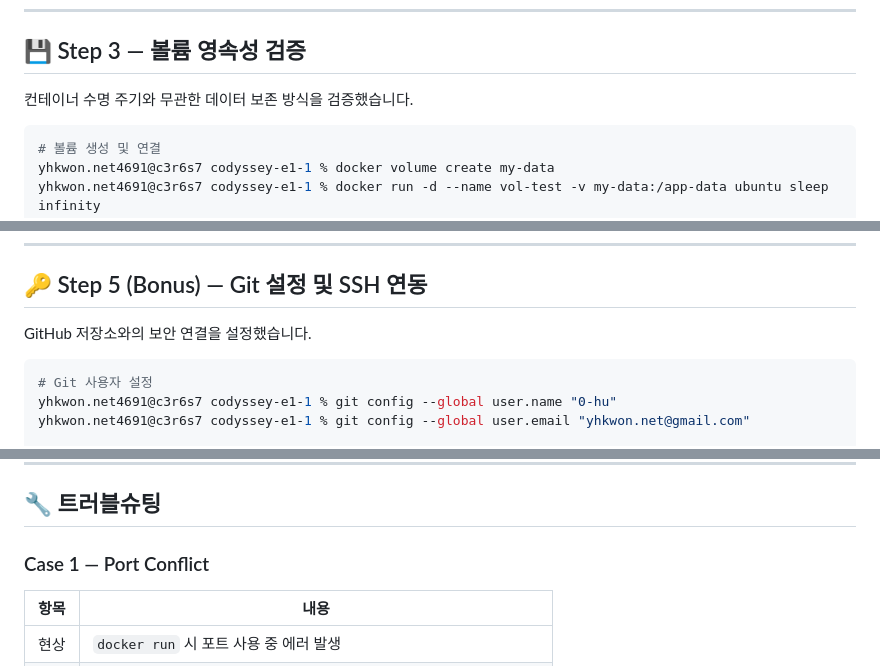
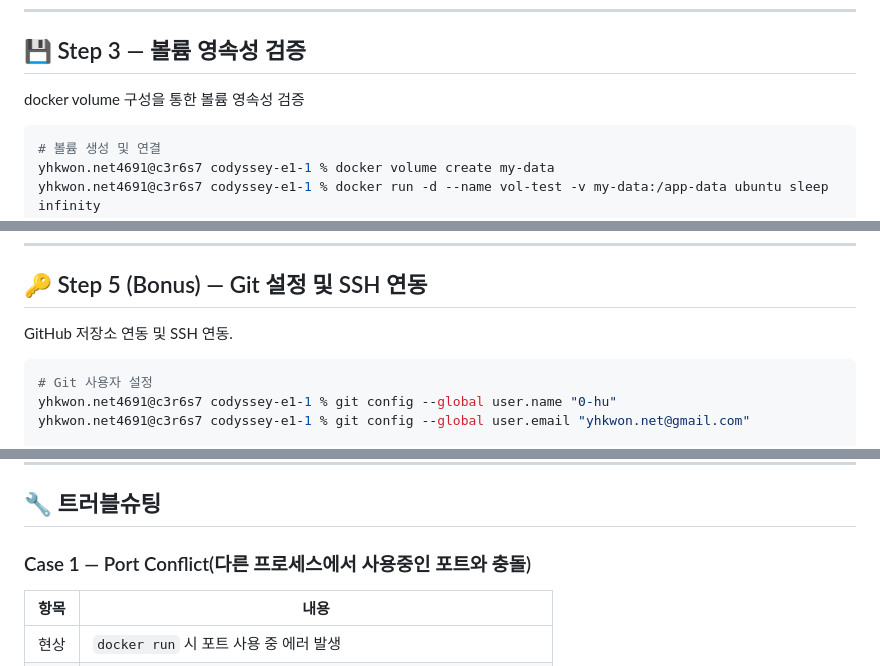
Before and after one commit to 0-hu/codyssey-e1-1, a Markdown page: README.md, 3 parts joined by grey strips. GitHub-like rendering.

````diff
--- a/README.md
+++ b/README.md
@@ -132,7 +132,7 @@ yhkwon.net4691@c3r6s7 codyssey-e1-1 % curl http://localhost:8080
 
 ## 💾 Step 3 — 볼륨 영속성 검증
 
-컨테이너 수명 주기와 무관한 데이터 보존 방식을 검증했습니다.
+docker volume 구성을 통한 볼륨 영속성 검증
 
 ```bash
 # 볼륨 생성 및 연결
@@ -190,7 +190,7 @@ yhkwon.net4691@c3r6s7 codyssey-e1-1 % docker-compose exec web ping -c 3 db
 
 ## 🔑 Step 5 (Bonus) — Git 설정 및 SSH 연동
 
-GitHub 저장소와의 보안 연결을 설정했습니다.
+GitHub 저장소 연동 및 SSH 연동.
 
 ```bash
 # Git 사용자 설정
@@ -210,7 +210,7 @@ Hi 0-hu! You've successfully authenticated...
 
 ## 🔧 트러블슈팅
 
-### Case 1 — Port Conflict
+### Case 1 — Port Conflict(다른 프로세스에서 사용중인 포트와 충돌)
 
 | 항목 | 내용 |
 |------|------|
````
Also changed, not shown: other parts of README.md (+3 -3 lines).
